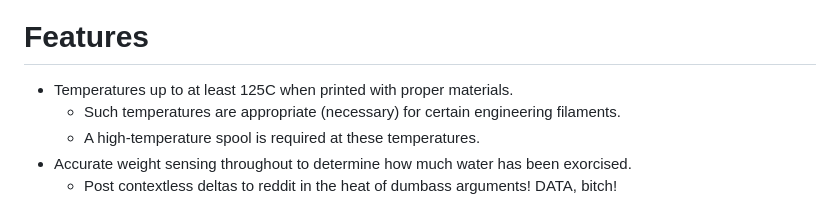
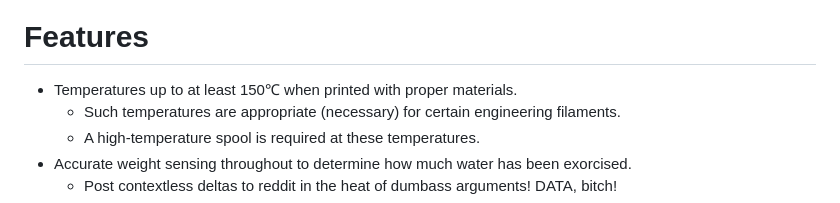
Before and after one commit to dankamongmen/dankdryer, a Markdown page: README.md, the part around the change. Rendered like a GitHub page.

Commit message:
we push 150℃  these days; update README

```diff
--- a/README.md
+++ b/README.md
@@ -6,7 +6,7 @@ ESP32-S3 firmware and SCAD sources for the Dankdryer, the world's best filament
 
 # Features
 
-* Temperatures up to at least 125C when printed with proper materials.
+* Temperatures up to at least 150℃  when printed with proper materials.
   * Such temperatures are appropriate (necessary) for certain engineering filaments.
   * A high-temperature spool is required at these temperatures.
 * Accurate weight sensing throughout to determine how much water has been exorcised.
```
